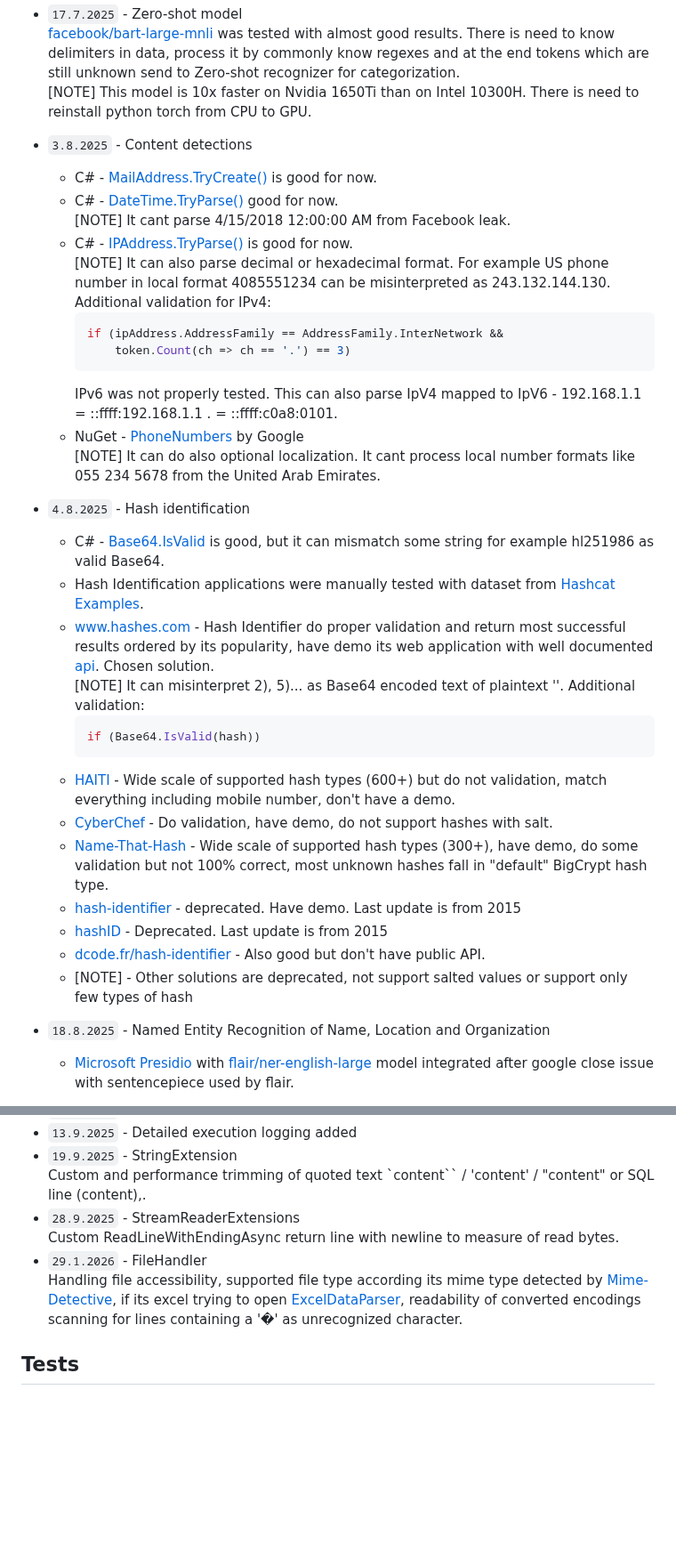
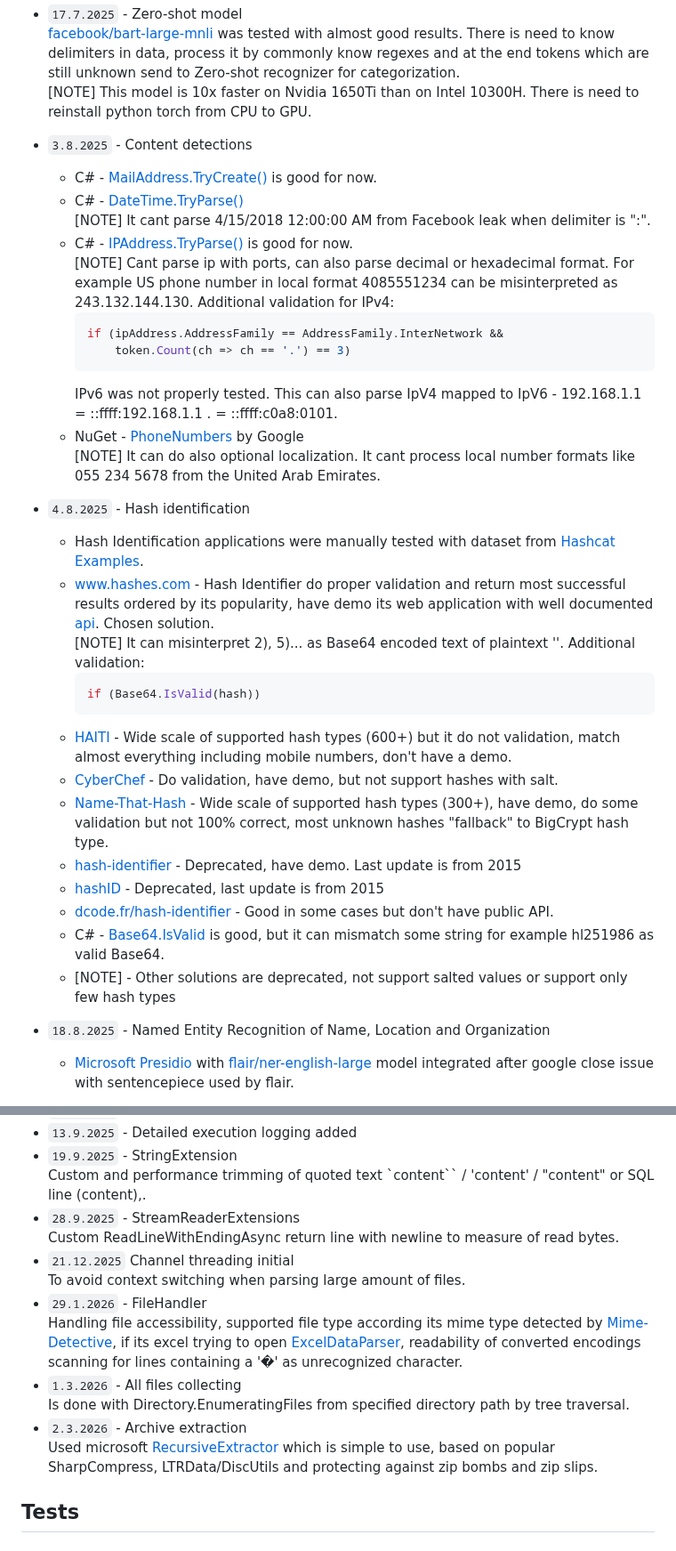
Before and after one commit to xhavli/LeakChecker, a Markdown page: LeakChecker.DataParser/doc/Changelog.md, 2 parts joined by grey strips. Shown at 89% size. Drawn GitHub-style; blank space fills up the shorter version.

Commit message:
doc: Add TODOs and mark some notes

````diff
--- a/LeakChecker.DataParser/doc/Changelog.md
+++ b/LeakChecker.DataParser/doc/Changelog.md
@@ -79,10 +79,10 @@ Author: Adam Havlík
   [NOTE] This model is 10x faster on Nvidia 1650Ti than on Intel 10300H. There is need to reinstall python torch from CPU to GPU.
 - `3.8.2025` - Content detections
   - C# - [MailAddress.TryCreate()](https://learn.microsoft.com/en-us/dotnet/api/system.net.mail.mailaddress.trycreate?view=net-10.0) is good for now.
-  - C# - [DateTime.TryParse()](https://learn.microsoft.com/en-us/dotnet/api/system.datetime.tryparse?view=net-10.0) good for now.
-    [NOTE] It cant parse 4/15/2018 12:00:00 AM from Facebook leak.
+  - C# - [DateTime.TryParse()](https://learn.microsoft.com/en-us/dotnet/api/system.datetime.tryparse?view=net-10.0)
+    [NOTE] It cant parse 4/15/2018 12:00:00 AM from Facebook leak when delimiter is ":".
   - C# - [IPAddress.TryParse()](https://learn.microsoft.com/en-us/dotnet/api/system.net.ipaddress.tryparse?view=net-10.0) is good for now.
-    [NOTE] It can also parse decimal or hexadecimal format. For example US phone number in local format 4085551234 can be misinterpreted as 243.132.144.130. Additional validation for IPv4:
+    [NOTE] Cant parse ip with ports, can also parse decimal or hexadecimal format. For example US phone number in local format 4085551234 can be misinterpreted as 243.132.144.130. Additional validation for IPv4:
     ```csharp
     if (ipAddress.AddressFamily == AddressFamily.InterNetwork &&
         token.Count(ch => ch == '.') == 3)
@@ -92,20 +92,20 @@ Author: Adam Havlík
   - NuGet - [PhoneNumbers](https://github.com/google/libphonenumber) by Google
     [NOTE] It can do also optional localization. It cant process local number formats like 055 234 5678 from the United Arab Emirates.
 - `4.8.2025` - Hash identification
-  - C# - [Base64.IsValid](https://learn.microsoft.com/en-us/dotnet/api/system.buffers.text.base64.isvalid?view=net-10.0) is good, but it can mismatch some string for example hl251986 as valid Base64.
   - Hash Identification applications were manually tested with dataset from [Hashcat Examples](https://hashcat.net/wiki/doku.php?id=example_hashes).
   - [www.hashes.com](https://hashes.com/en/tools/hash_identifier) - Hash Identifier do proper validation and return most successful results ordered by its popularity, have demo its web application with well documented [api](https://hashes.com/en/docs). Chosen solution.
     [NOTE] It can misinterpret 2), 5)... as Base64 encoded text of plaintext ''. Additional validation:
     ```csharp
     if (Base64.IsValid(hash))
     ```
-  - [HAITI](https://github.com/noraj/haiti) - Wide scale of supported hash types (600+) but do not validation, match everything including mobile number, don't have a demo.
-  - [CyberChef](https://github.com/gchq/CyberChef) - Do validation, have demo, do not support hashes with salt.
-  - [Name-That-Hash](https://github.com/bee-san/Name-That-Hash) - Wide scale of supported hash types (300+), have demo, do some validation but not 100% correct, most unknown hashes fall in "default" BigCrypt hash type.
-  - [hash-identifier](https://github.com/cadesalaberry/hash-identifier) - deprecated. Have demo. Last update is from 2015
-  - [hashID](https://github.com/psypanda/hashID) - Deprecated. Last update is from 2015
-  - [dcode.fr/hash-identifier](https://www.dcode.fr/hash-identifier) - Also good but don't have public API.
-  - [NOTE] - Other solutions are deprecated, not support salted values or support only few types of hash
+  - [HAITI](https://github.com/noraj/haiti) - Wide scale of supported hash types (600+) but it do not validation, match almost everything including mobile numbers, don't have a demo.
+  - [CyberChef](https://github.com/gchq/CyberChef) - Do validation, have demo, but not support hashes with salt.
+  - [Name-That-Hash](https://github.com/bee-san/Name-That-Hash) - Wide scale of supported hash types (300+), have demo, do some validation but not 100% correct, most unknown hashes "fallback" to BigCrypt hash type.
+  - [hash-identifier](https://github.com/cadesalaberry/hash-identifier) - Deprecated, have demo. Last update is from 2015
+  - [hashID](https://github.com/psypanda/hashID) - Deprecated, last update is from 2015
+  - [dcode.fr/hash-identifier](https://www.dcode.fr/hash-identifier) - Good in some cases but don't have public API.
+  - C# - [Base64.IsValid](https://learn.microsoft.com/en-us/dotnet/api/system.buffers.text.base64.isvalid?view=net-10.0) is good, but it can mismatch some string for example hl251986 as valid Base64.
+  - [NOTE] - Other solutions are deprecated, not support salted values or support only few hash types
 - `18.8.2025` - Named Entity Recognition of Name, Location and Organization
   - [Microsoft Presidio](https://microsoft.github.io/presidio/) with [flair/ner-english-large](https://huggingface.co/flair/ner-english-large) model integrated after google close issue with sentencepiece used by flair.
 - `11.9.2025` - Automated recognition from text where item may contain delimiter
@@ -189,8 +187,14 @@ Author: Adam Havlík
   Custom and performance trimming of quoted text `content`` / 'content' / "content" or SQL line (content),.
 - `28.9.2025` - StreamReaderExtensions
   Custom ReadLineWithEndingAsync return line with newline to measure of read bytes.
+- `21.12.2025` Channel threading initial
+  To avoid context switching when parsing large amount of files.
 - `29.1.2026` - FileHandler
   Handling file accessibility, supported file type according its mime type detected by [Mime-Detective](https://github.com/MediatedCommunications/Mime-Detective), if its excel trying to open [ExcelDataParser](https://github.com/ExcelDataReader/ExcelDataReader), readability of converted encodings scanning for lines containing a '�' as unrecognized character.
+- `1.3.2026` - All files collecting
+  Is done with Directory.EnumeratingFiles from specified directory path by tree traversal.
+- `2.3.2026` - Archive extraction
+  Used microsoft [RecursiveExtractor](https://github.com/microsoft/RecursiveExtractor) which is simple to use, based on popular SharpCompress, LTRData/DiscUtils and protecting against zip bombs and zip slips.
 
 ## Tests
 
````
Also changed, not shown: other parts of LeakChecker.DataParser/doc/Changelog.md (+30 -19 lines).
